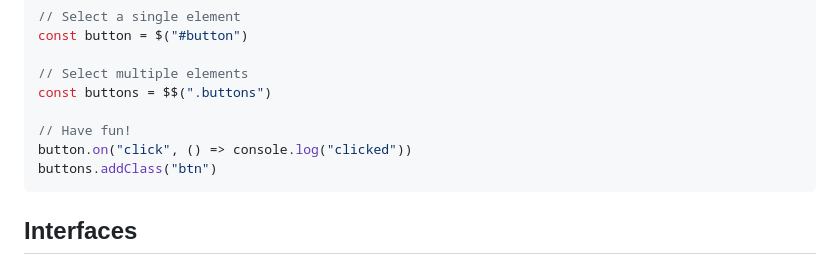
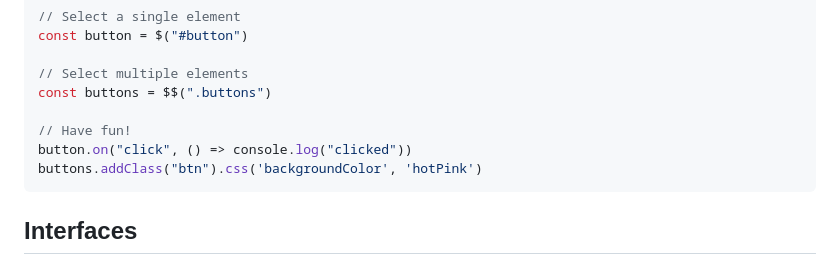
Before and after one commit to jazzypants1989/jessquery, a Markdown page: README.md, the part around the change. Rendered like a GitHub page.

Commit message:
Update README.md
Show chaining in example

````diff
--- a/README.md
+++ b/README.md
@@ -26,7 +26,7 @@ const buttons = $$(".buttons")
 
 // Have fun!
 button.on("click", () => console.log("clicked"))
-buttons.addClass("btn")
+buttons.addClass("btn").css('backgroundColor', 'hotPink')
 ```
 
 ## Interfaces
````
